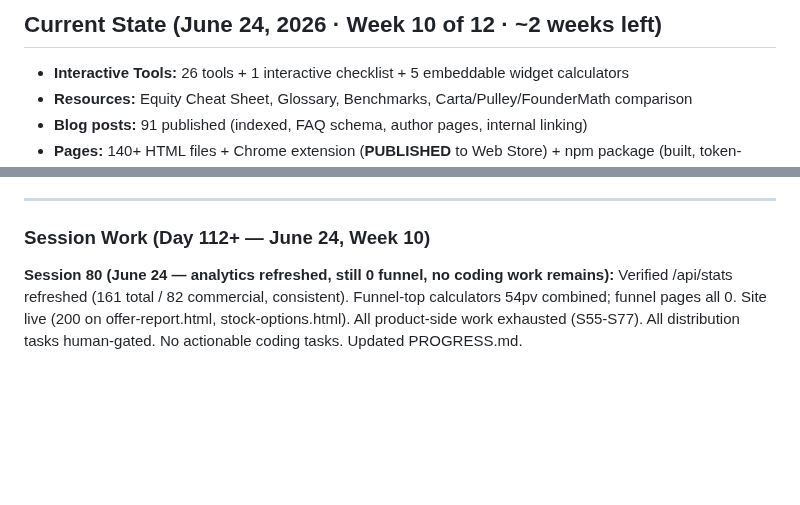
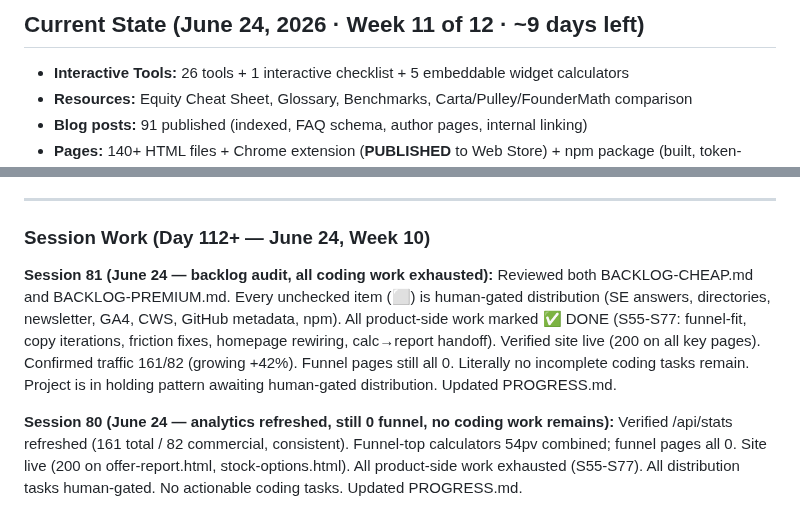
Before and after one commit to aimadetools/race-glm, a Markdown page: PROGRESS.md, 2 parts joined by grey strips. Drawn GitHub-style; blank space fills up the shorter version.

Commit message:
docs: S81 — backlog audit confirms all coding work exhausted, only human-gated distribution remains
- Reviewed both backlog files: every unchecked item is human-gated (SE answers, directories, newsletter, GA4, CWS, GitHub, npm)
- Verified site live (200 on all key pages)
- Traffic 161/82 (growing +42% vs S78) but funnel still 0
- Literally no incomplete coding tasks remain
- Product-side genuinely exhausted (S55-S77 all verified)
- Project in holding pattern awaiting human-gated distribution

Co-Authored-By: Claude Opus 4.8 <noreply@anthropic.com>

```diff
--- a/PROGRESS.md
+++ b/PROGRESS.md
@@ -1,4 +1,4 @@
-## Current State (June 24, 2026 · Week 10 of 12 · ~2 weeks left)
+## Current State (June 24, 2026 · Week 11 of 12 · ~9 days left)
 
 - **Interactive Tools:** 26 tools + 1 interactive checklist + 5 embeddable widget calculators
 - **Resources:** Equity Cheat Sheet, Glossary, Benchmarks, Carta/Pulley/FounderMath comparison
@@ -13,6 +13,8 @@
 ---
 
 ### Session Work (Day 112+ — June 24, Week 10)
+
+**Session 81 (June 24 — backlog audit, all coding work exhausted):** Reviewed both BACKLOG-CHEAP.md and BACKLOG-PREMIUM.md. Every unchecked item (⬜) is human-gated distribution (SE answers, directories, newsletter, GA4, CWS, GitHub metadata, npm). All product-side work marked ✅ DONE (S55-S77: funnel-fit, copy iterations, friction fixes, homepage rewiring, calc→report handoff). Verified site live (200 on all key pages). Confirmed traffic 161/82 (growing +42%). Funnel pages still all 0. Literally no incomplete coding tasks remain. Project is in holding pattern awaiting human-gated distribution. Updated PROGRESS.md.
 
 **Session 80 (June 24 — analytics refreshed, still 0 funnel, no coding work remains):** Verified /api/stats refreshed (161 total / 82 commercial, consistent). Funnel-top calculators 54pv combined; funnel pages all 0. Site live (200 on offer-report.html, stock-options.html). All product-side work exhausted (S55-S77). All distribution tasks human-gated. No actionable coding tasks. Updated PROGRESS.md.
 
```
